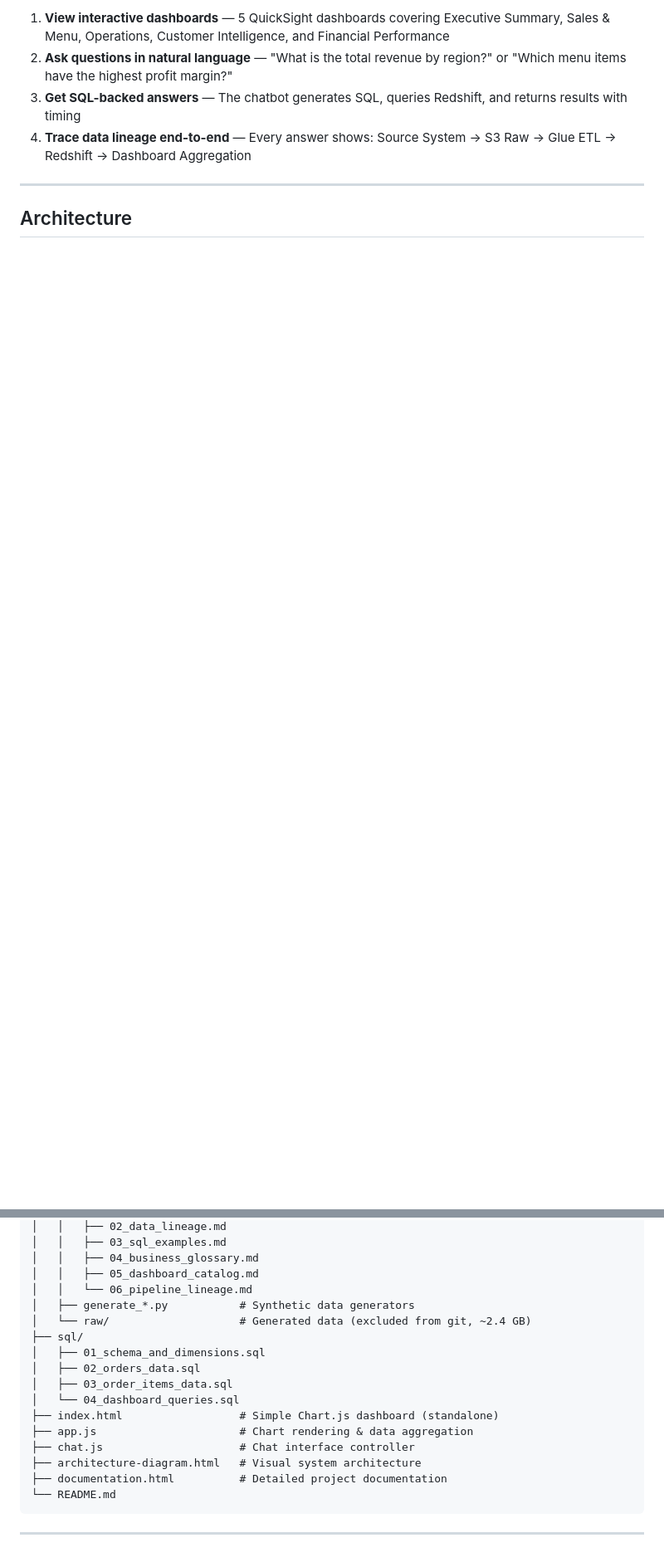
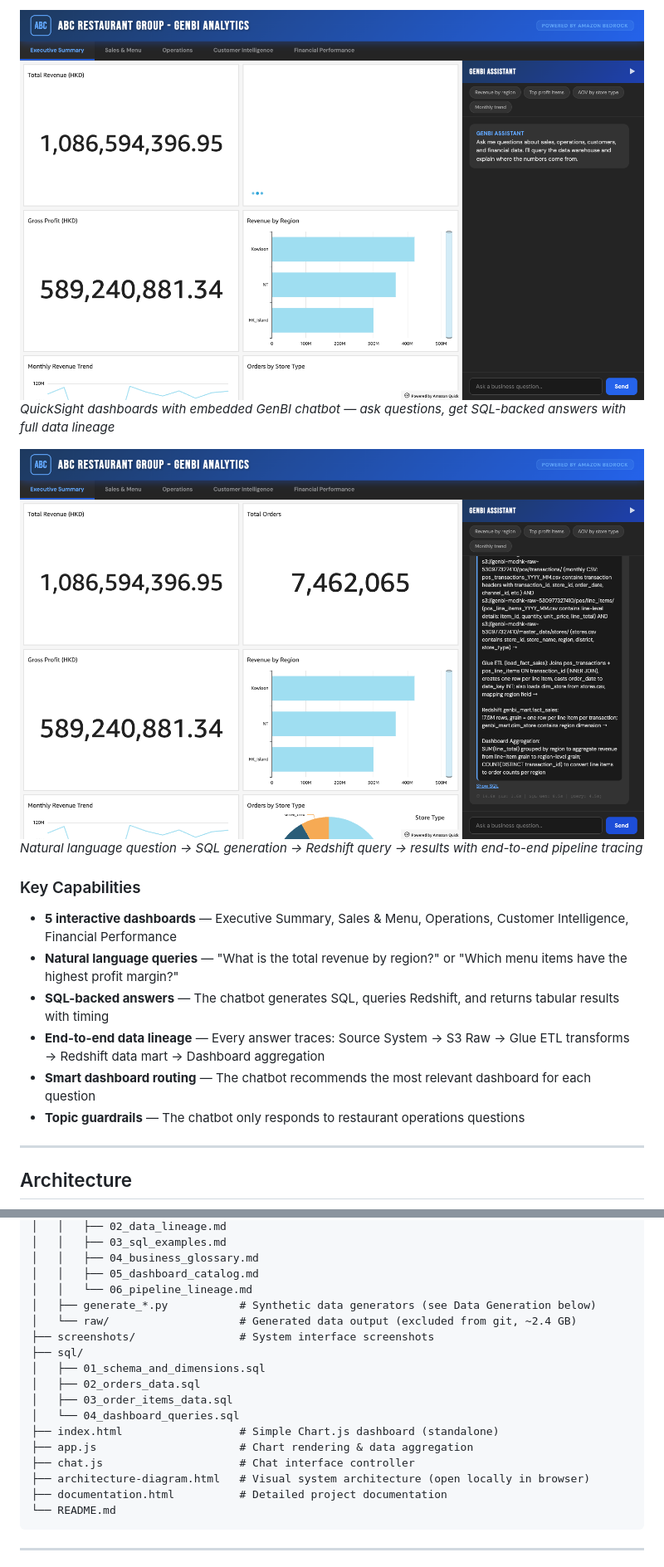
Before and after one commit to danielpeggy/bi-report-chatbot, a Markdown page: README.md, 2 parts joined by grey strips. Shown at 83% size. Drawn GitHub-style; pictures changed too: screenshots/genbi-chatbot.png (added), screenshots/genbi-dashboard-full.png (added); blank space fills up the shorter version.

````diff
--- a/README.md
+++ b/README.md
@@ -12,8 +14,18 @@ A restaurant chain (200 stores, 30 menu items, full year 2023) uses this platfor
 
-1. **View interactive dashboards** — 5 QuickSight dashboards covering Executive Summary, Sales & Menu, Operations, Customer Intelligence, and Financial Performance
-2. **Ask questions in natural language** — "What is the total revenue by region?" or "Which menu items have the highest profit margin?"
-3. **Get SQL-backed answers** — The chatbot generates SQL, queries Redshift, and returns results with timing
-4. **Trace data lineage end-to-end** — Every answer shows: Source System → S3 Raw → Glue ETL → Redshift → Dashboard Aggregation
+![GenBI Dashboard with Chatbot](screenshots/genbi-dashboard-full.png)
+*QuickSight dashboards with embedded GenBI chatbot — ask questions, get SQL-backed answers with full data lineage*
+
+![Chatbot Interaction](screenshots/genbi-chatbot.png)
+*Natural language question → SQL generation → Redshift query → results with end-to-end pipeline tracing*
+
+### Key Capabilities
+
+- **5 interactive dashboards** — Executive Summary, Sales & Menu, Operations, Customer Intelligence, Financial Performance
+- **Natural language queries** — "What is the total revenue by region?" or "Which menu items have the highest profit margin?"
+- **SQL-backed answers** — The chatbot generates SQL, queries Redshift, and returns tabular results with timing
+- **End-to-end data lineage** — Every answer traces: Source System → S3 Raw → Glue ETL transforms → Redshift data mart → Dashboard aggregation
+- **Smart dashboard routing** — The chatbot recommends the most relevant dashboard for each question
+- **Topic guardrails** — The chatbot only responds to restaurant operations questions
 
 ---
 
@@ -84,8 +121,9 @@ bi-report-chatbot/
 │   │   ├── 04_business_glossary.md
 │   │   ├── 05_dashboard_catalog.md
 │   │   └── 06_pipeline_lineage.md
-│   ├── generate_*.py           # Synthetic data generators
-│   └── raw/                    # Generated data (excluded from git, ~2.4 GB)
+│   ├── generate_*.py           # Synthetic data generators (see Data Generation below)
+│   └── raw/                    # Generated data output (excluded from git, ~2.4 GB)
+├── screenshots/                # System interface screenshots
 ├── sql/
 │   ├── 01_schema_and_dimensions.sql
 │   ├── 02_orders_data.sql
@@ -94,7 +132,7 @@ bi-report-chatbot/
 ├── index.html                  # Simple Chart.js dashboard (standalone)
 ├── app.js                      # Chart rendering & data aggregation
 ├── chat.js                     # Chat interface controller
-├── architecture-diagram.html   # Visual system architecture
+├── architecture-diagram.html   # Visual system architecture (open locally in browser)
 ├── documentation.html          # Detailed project documentation
 └── README.md
 ```
````
Also changed, not shown: other parts of README.md (+117 -48 lines).
